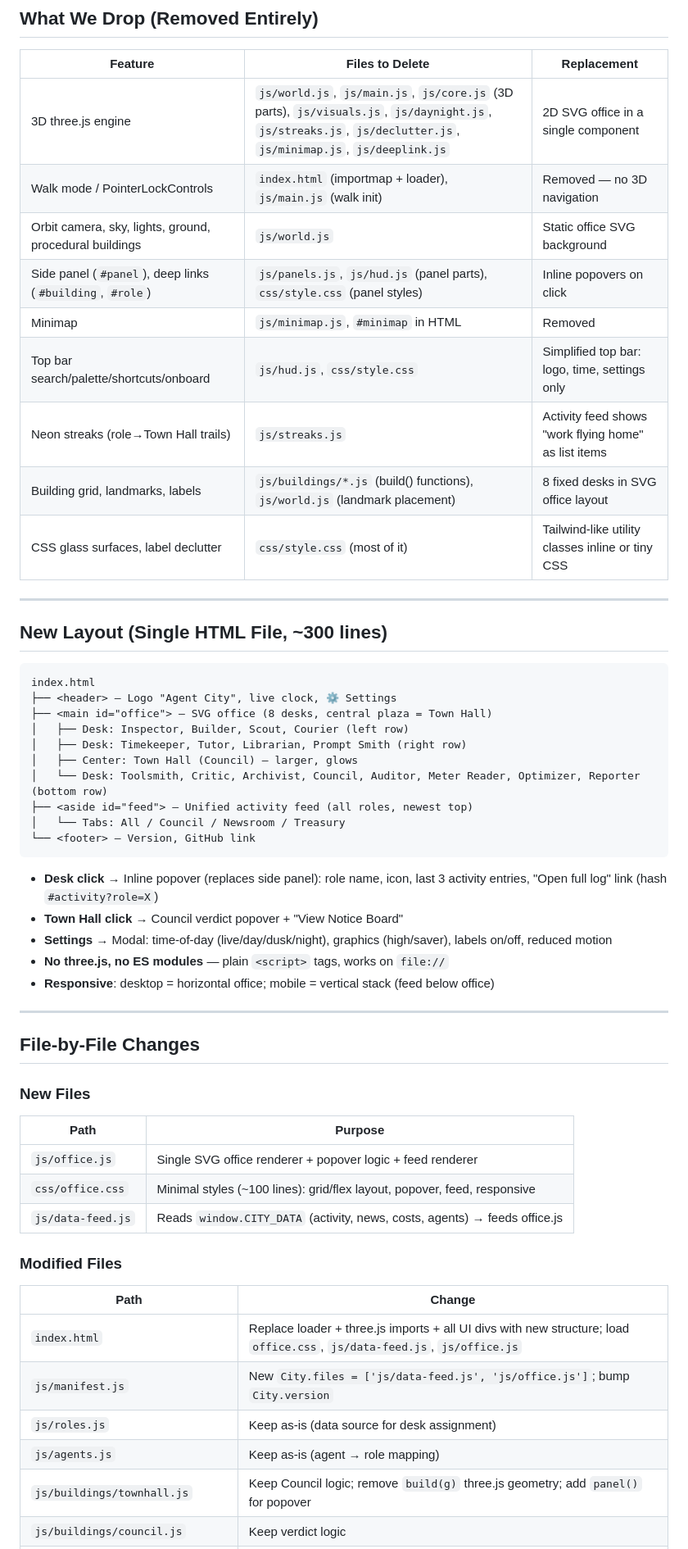
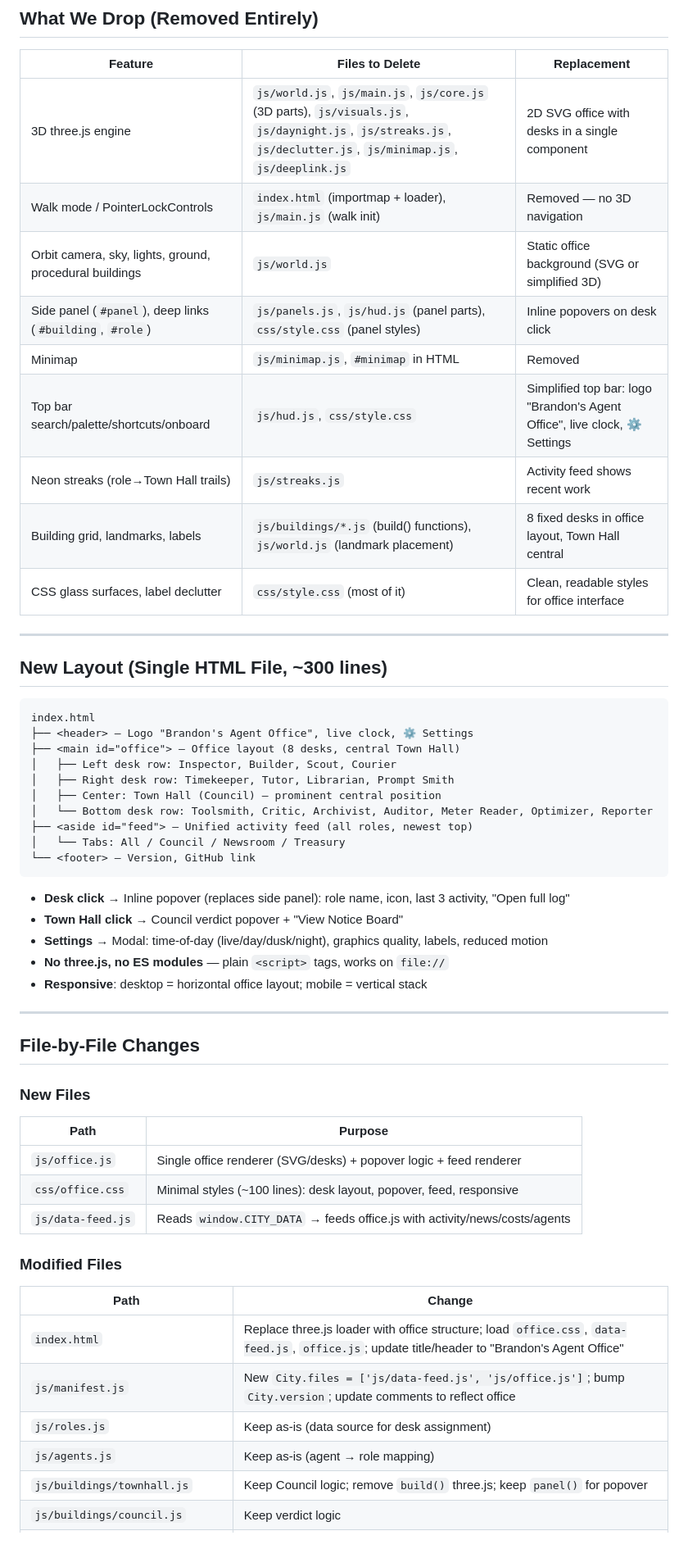
Before and after one commit to brandocalricia/agent-city, a Markdown page: PLAN.md, the part around one of its changes. Shown at 82% size. Drawn GitHub-style.

Commit message:
Revise PLAN.md: AgentSystemLabs/agent-office as primary inspiration; rename product to Brandon's Agent Office

````diff
--- a/PLAN.md
+++ b/PLAN.md
@@ -23,37 +23,37 @@ Simplify Agent City to a single-screen, top-down pixel-art office (like KbWen/ag
 ## What We Drop (Removed Entirely)
 | Feature | Files to Delete | Replacement |
 |---------|----------------|-------------|
-| 3D three.js engine | `js/world.js`, `js/main.js`, `js/core.js` (3D parts), `js/visuals.js`, `js/daynight.js`, `js/streaks.js`, `js/declutter.js`, `js/minimap.js`, `js/deeplink.js` | 2D SVG office in a single component |
+| 3D three.js engine | `js/world.js`, `js/main.js`, `js/core.js` (3D parts), `js/visuals.js`, `js/daynight.js`, `js/streaks.js`, `js/declutter.js`, `js/minimap.js`, `js/deeplink.js` | 2D SVG office with desks in a single component |
 | Walk mode / PointerLockControls | `index.html` (importmap + loader), `js/main.js` (walk init) | Removed — no 3D navigation |
-| Orbit camera, sky, lights, ground, procedural buildings | `js/world.js` | Static office SVG background |
-| Side panel (`#panel`), deep links (`#building`, `#role`) | `js/panels.js`, `js/hud.js` (panel parts), `css/style.css` (panel styles) | Inline popovers on click |
+| Orbit camera, sky, lights, ground, procedural buildings | `js/world.js` | Static office background (SVG or simplified 3D) |
+| Side panel (`#panel`), deep links (`#building`, `#role`) | `js/panels.js`, `js/hud.js` (panel parts), `css/style.css` (panel styles) | Inline popovers on desk click |
 | Minimap | `js/minimap.js`, `#minimap` in HTML | Removed |
-| Top bar search/palette/shortcuts/onboard | `js/hud.js`, `css/style.css` | Simplified top bar: logo, time, settings only |
-| Neon streaks (role→Town Hall trails) | `js/streaks.js` | Activity feed shows "work flying home" as list items |
-| Building grid, landmarks, labels | `js/buildings/*.js` (build() functions), `js/world.js` (landmark placement) | 8 fixed desks in SVG office layout |
-| CSS glass surfaces, label declutter | `css/style.css` (most of it) | Tailwind-like utility classes inline or tiny CSS |
+| Top bar search/palette/shortcuts/onboard | `js/hud.js`, `css/style.css` | Simplified top bar: logo "Brandon's Agent Office", live clock, ⚙️ Settings |
+| Neon streaks (role→Town Hall trails) | `js/streaks.js` | Activity feed shows recent work |
+| Building grid, landmarks, labels | `js/buildings/*.js` (build() functions), `js/world.js` (landmark placement) | 8 fixed desks in office layout, Town Hall central |
+| CSS glass surfaces, label declutter | `css/style.css` (most of it) | Clean, readable styles for office interface |
 
 ---
 
 ## New Layout (Single HTML File, ~300 lines)
 ```
 index.html
-├── <header> — Logo "Agent City", live clock, ⚙️ Settings
-├── <main id="office"> — SVG office (8 desks, central plaza = Town Hall)
-│   ├── Desk: Inspector, Builder, Scout, Courier (left row)
-│   ├── Desk: Timekeeper, Tutor, Librarian, Prompt Smith (right row)
-│   ├── Center: Town Hall (Council) — larger, glows
-│   └── Desk: Toolsmith, Critic, Archivist, Council, Auditor, Meter Reader, Optimizer, Reporter (bottom row)
+├── <header> — Logo "Brandon's Agent Office", live clock, ⚙️ Settings
+├── <main id="office"> — Office layout (8 desks, central Town Hall)
+│   ├── Left desk row: Inspector, Builder, Scout, Courier
+│   ├── Right desk row: Timekeeper, Tutor, Librarian, Prompt Smith
+│   ├── Center: Town Hall (Council) — prominent central position
+│   └── Bottom desk row: Toolsmith, Critic, Archivist, Auditor, Meter Reader, Optimizer, Reporter
 ├── <aside id="feed"> — Unified activity feed (all roles, newest top)
 │   └── Tabs: All / Council / Newsroom / Treasury
 └── <footer> — Version, GitHub link
 ```
 
-- **Desk click** → Inline popover (replaces side panel): role name, icon, last 3 activity entries, "Open full log" link (hash `#activity?role=X`)
+- **Desk click** → Inline popover (replaces side panel): role name, icon, last 3 activity, "Open full log"
 - **Town Hall click** → Council verdict popover + "View Notice Board"
-- **Settings** → Modal: time-of-day (live/day/dusk/night), graphics (high/saver), labels on/off, reduced motion
+- **Settings** → Modal: time-of-day (live/day/dusk/night), graphics quality, labels, reduced motion
 - **No three.js, no ES modules** — plain `<script>` tags, works on `file://`
-- **Responsive**: desktop = horizontal office; mobile = vertical stack (feed below office)
+- **Responsive**: desktop = horizontal office layout; mobile = vertical stack
 
 ---
 
@@ -62,16 +62,16 @@ index.html
 ### New Files
 | Path | Purpose |
 |------|---------|
-| `js/office.js` | Single SVG office renderer + popover logic + feed renderer |
-| `css/office.css` | Minimal styles (~100 lines): grid/flex layout, popover, feed, responsive |
-| `js/data-feed.js` | Reads `window.CITY_DATA` (activity, news, costs, agents) → feeds office.js |
+| `js/office.js` | Single office renderer (SVG/desks) + popover logic + feed renderer |
+| `css/office.css` | Minimal styles (~100 lines): desk layout, popover, feed, responsive |
+| `js/data-feed.js` | Reads `window.CITY_DATA` → feeds office.js with activity/news/costs/agents |
 
 ### Modified Files
 | Path | Change |
 |------|--------|
-| `index.html` | Replace loader + three.js imports + all UI divs with new structure; load `office.css`, `js/data-feed.js`, `js/office.js` |
-| `js/manifest.js` | New `City.files = ['js/data-feed.js', 'js/office.js']`; bump `City.version` |
+| `index.html` | Replace three.js loader with office structure; load `office.css`, `data-feed.js`, `office.js`; update title/header to "Brandon's Agent Office" |
+| `js/manifest.js` | New `City.files = ['js/data-feed.js', 'js/office.js']`; bump `City.version`; update comments to reflect office |
 | `js/roles.js` | Keep as-is (data source for desk assignment) |
 | `js/agents.js` | Keep as-is (agent → role mapping) |
-| `js/buildings/townhall.js` | Keep Council logic; remove `build(g)` three.js geometry; add `panel()` for popover |
+| `js/buildings/townhall.js` | Keep Council logic; remove `build()` three.js; keep `panel()` for popover |
 | `js/buildings/council.js` | Keep verdict logic |
````
Also changed, not shown: other parts of PLAN.md (+35 -35 lines).
